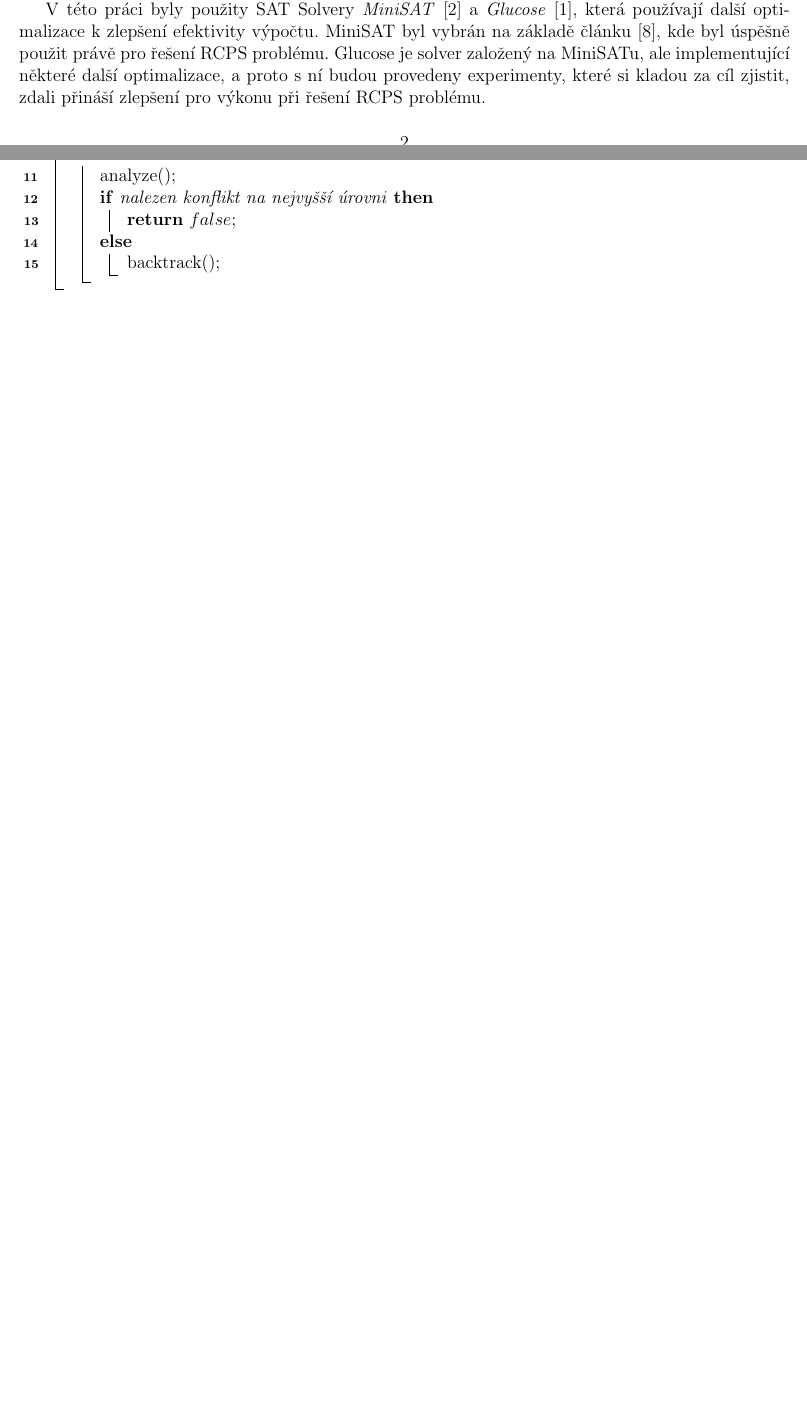
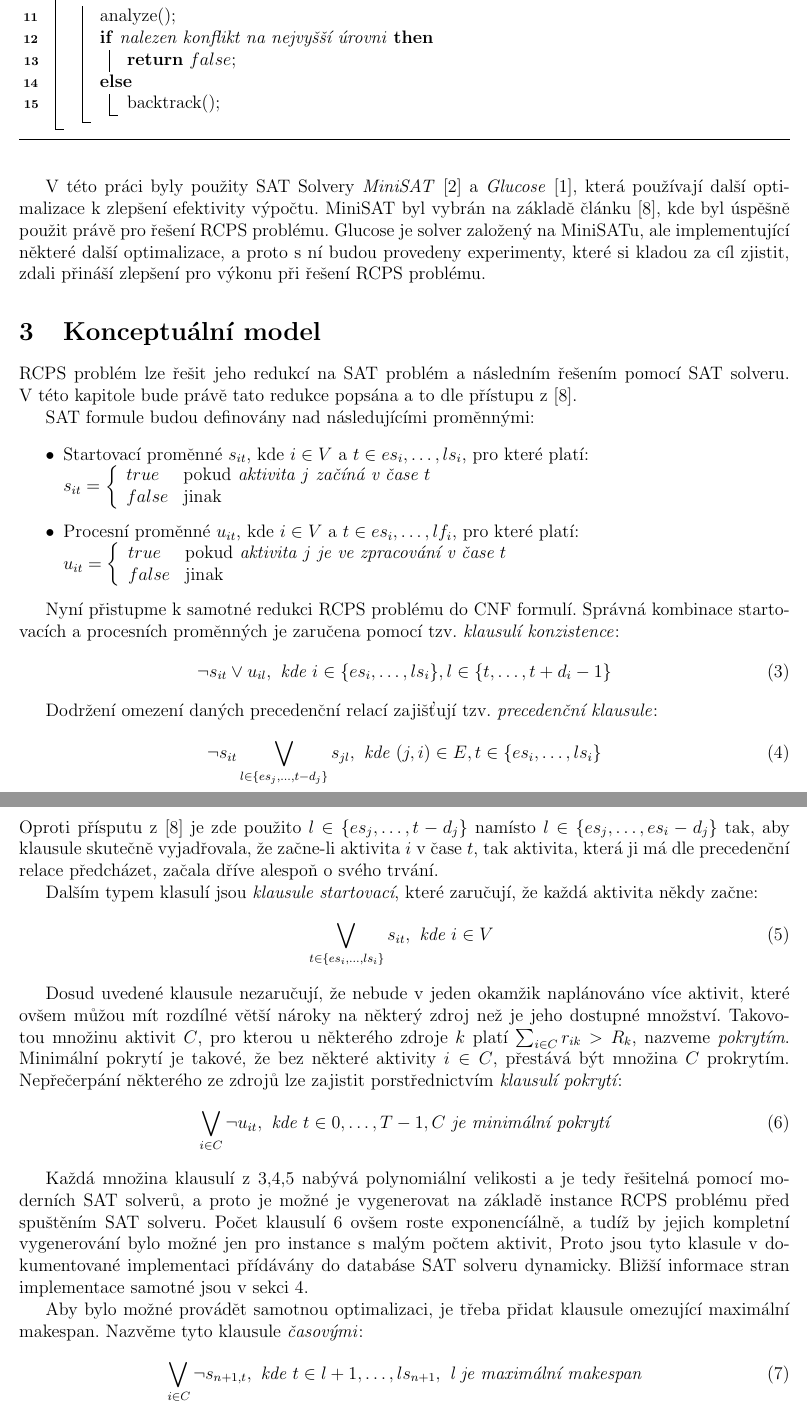
Before and after one commit to martinhruska/SNT, a LaTeX document (docs/dokumentace.tex): two parts of pages 2 and 3 of 4 before the commit and two parts of pages 3 and 4 of 5 after it, joined at a grey line, cut so that both start at the same text, the shorter picture padded with empty space. Compiled offline with pdfLaTeX; a missing bibliography style is replaced by a similar one.

Commit message:
docu progress

```diff
--- a/docs/dokumentace.tex
+++ b/docs/dokumentace.tex
@@ -150,12 +152,14 @@ má popisovat příčinu posledního konfliktu konfliktu.
 \caption{DPLL Algoritmus}
 \end{algorithm}
 
-V této práci byly použity SAT Solvery \emph{MiniSAT} \cite{www:minisat} a \emph{Glucose} \cite{www:glucose}, která
-používají další optimalizace k zlepšení efektivity výpočtu.
+V~této práci byly použity SAT Solvery \emph{MiniSAT} \cite{www:minisat} a \emph{Glucose} \cite{www:glucose}, která
+používají další optimalizace k~zlepšení efektivity výpočtu.
 MiniSAT byl vybrán na základě článku \cite{horbach:10}, kde byl úspěšně použit právě pro řešení RCPS problému.
-Glucose je solver založený na MiniSATu, ale implementující některé další optimalizace, a proto s ní budou provedeny
+Glucose je solver založený na MiniSATu, ale implementující některé další optimalizace, a proto s~ní budou provedeny
 experimenty, které si kladou za cíl zjistit, zdali přináší zlepšení pro výkonu při řešení RCPS problému.
 % how is it used in my model
 % used sat solvers
 
 \section{Konceptuální model}
+RCPS problém lze řešit jeho redukcí na SAT problém a následním řešením pomocí SAT solveru.
+V~této kapitole bude právě tato redukce popsána a to dle přístupu z~\cite{horbach:10}.
@@ -167 +166,68 @@ Uvedená redukce vychází z \cite{horbach:10}.
 
+SAT formule budou definovány nad následujícími proměnnými:
+\begin{itemize}
+    \item Startovací proměnné $s_{it}$, kde $i\in V$ a $t\in{es_i,\ldots,ls_i}$, pro které platí: \newline
+    $s_{it}=
+        \left\{
+        \begin{array}{ll}
+             true & \mbox{pokud} \emph{ aktivita }j \emph{ začíná v~čase }t \\
+             false & \mbox{jinak}\\
+        \end{array}
+        \right.
+        $
+    \item Procesní proměnné $u_{it}$, kde $i \in V$ a $t \in {es_i,\ldots, lf_i}$, pro které platí: \newline
+    $u_{it}=
+        \left\{
+        \begin{array}{ll}
+             true & \mbox{pokud} \emph{ aktivita }j \emph{ je ve zpracování  v~čase }t \\
+             false & \mbox{jinak}\\
+        \end{array}
+        \right.
+        $
+\end{itemize}
+
+Nyní přistupme k~samotné redukci RCPS problému do CNF formulí.
+Správná kombinace startovacích a procesních proměnných je zaručena pomocí tzv. \emph{klausulí konzistence}:
+\begin{equation}
+\label{eq:1}
+   \neg s_{it} \vee u_{il},\emph{ kde } i\in\{es_i,\ldots,ls_i\}, l\in\{t,\ldots,t+d_i-1\}
+\end{equation}
+
+Dodržení omezení daných precedenční relací zajišťují tzv. \emph{precedenční klausule}:
+\begin{equation}
+\label{eq:2}
+   \neg s_{it} \bigvee_{l\in\{es_j,\ldots,t-d_j\}} s_{jl},\emph{ kde } (j,i) \in E, t \in\{es_i,\ldots,ls_i\}
+\end{equation}
+Oproti přísputu z~\cite{horbach:10} je zde použito $l\in\{es_j,\ldots,t-d_j\}$ namísto $l\in\{es_j,\ldots,es_i-d_j\}$ tak,
+aby klausule skutečně vyjadřovala, že začne-li aktivita $i$ v~čase $t$, tak aktivita, která ji má dle precedenční
+relace předcházet, začala dříve alespoň o~svého trvání.
+
+Dalším typem klasulí jsou \emph{klausule startovací}, které zaručují, že každá aktivita někdy začne:
+\begin{equation}
+\label{eq:3}
+   \bigvee_{t\in\{es_i,\ldots,ls_{i}\}} s_{it},\emph{ kde } i \in
+V~\end{equation}
+
+Dosud uvedené klausule nezaručují, že nebude v~jeden okamžik naplánováno více aktivit, které ovšem můžou mít rozdílné
+větší nároky na některý zdroj než je jeho dostupné množství.
+Takovotou množinu aktivit $C$, pro kterou u~některého zdroje $k$ platí $\sum_{i\in C} r_{ik} > R_k$, nazveme \emph{pokrytím}.
+Minimální pokrytí je takové, že bez některé aktivity $i\in C$, přestává být množina $C$ prokrytím.
+Nepřečerpání některého ze zdrojů lze zajistit porstřednictvím \emph{klausulí pokrytí}:
+\begin{equation}
+\label{eq:4}
+   \bigvee_{i\in C} \neg u_{it},\emph{ kde } t\in{0,\ldots,T-1}, C \emph{ je minimální pokrytí}
+\end{equation}
+
+Každá množina klausulí z~\ref{eq:1},\ref{eq:2},\ref{eq:3} nabývá polynomiální velikosti a je tedy řešitelná pomocí moderních SAT solverů,
+a proto je možné je vygenerovat na základě instance RCPS problému před spuštěním SAT solveru.
+Počet klausulí \ref{eq:4} ovšem roste exponencíálně, a tudíž by jejich kompletní vygenerování bylo možné jen pro instance
+s~malým počtem aktivit,
+Proto jsou tyto klasule v~dokumentované implementaci přídávány do databáse SAT solveru dynamicky.
+Bližší informace stran implementace samotné jsou v~sekci \ref{sec:arch}.
+
+Aby bylo možné provádět samotnou optimalizaci, je třeba přidat klausule omezující maximální makespan.
+Nazvěme tyto klausule \emph{časovými}:
+\begin{equation}
+\label{eq:5}
+   \bigvee_{i\in C} \neg s_{n+1,t},\emph{ kde } t\in{l+1,\ldots,ls_{n+1}}, \emph{ l je maximální makespan}
+\end{equation}
```
Also changed, not shown: docs/dokumentace.tex (31 more changed lines).
